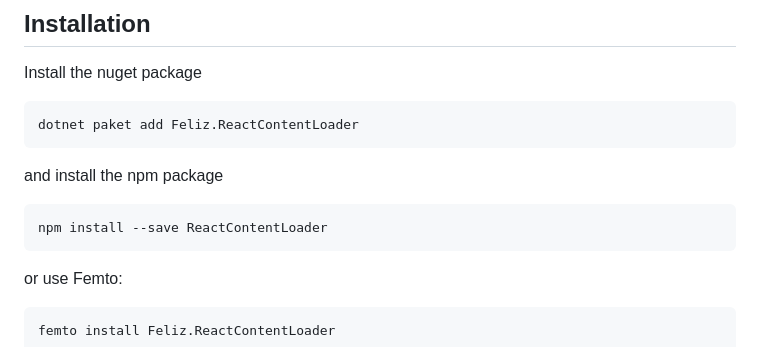
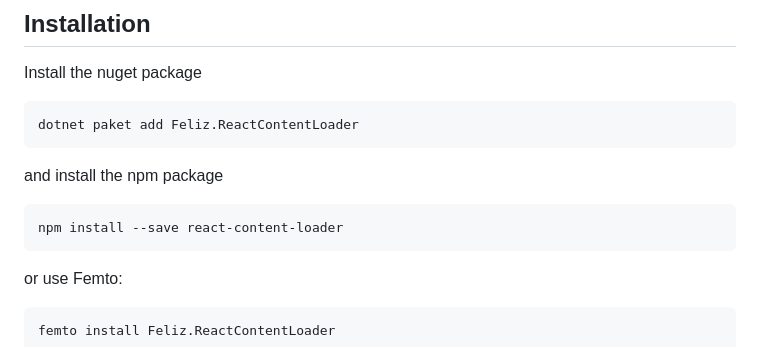
Before and after one commit to tforkmann/Feliz.ReactContentLoader, a Markdown page: README.md, the part around the change. Drawn GitHub-style.

````diff
--- a/README.md
+++ b/README.md
@@ -12,7 +12,7 @@ dotnet paket add Feliz.ReactContentLoader
 and install the npm package
 
 ```
-npm install --save ReactContentLoader
+npm install --save react-content-loader
 ```
 
 or use Femto:
````
